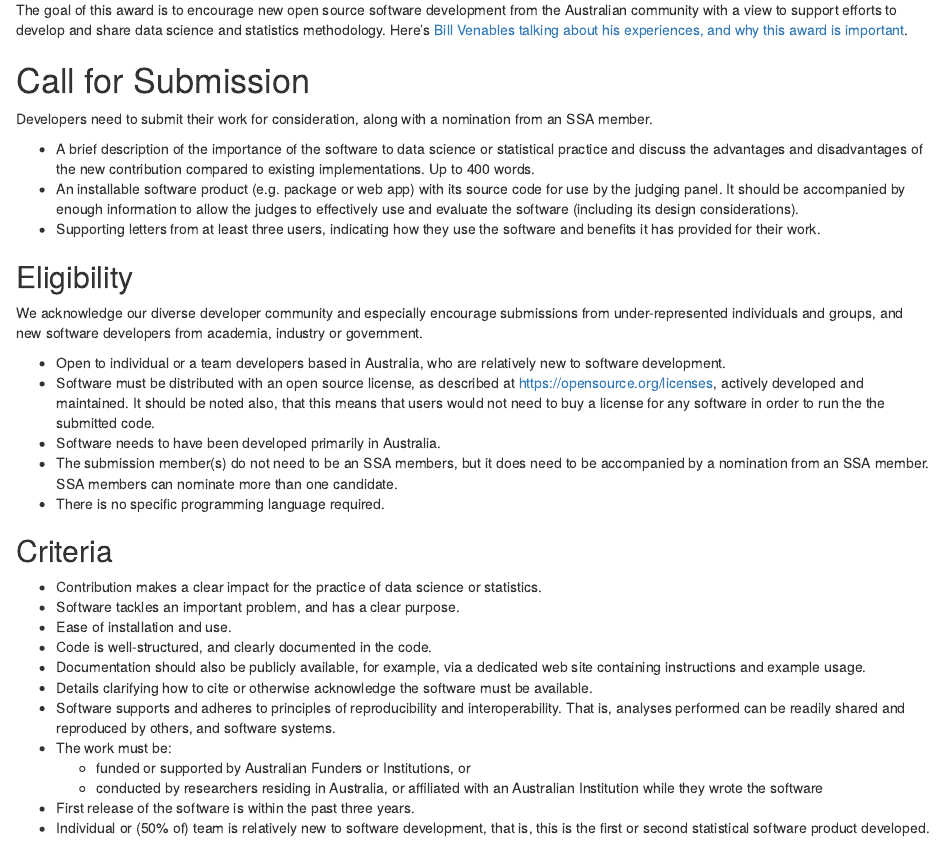
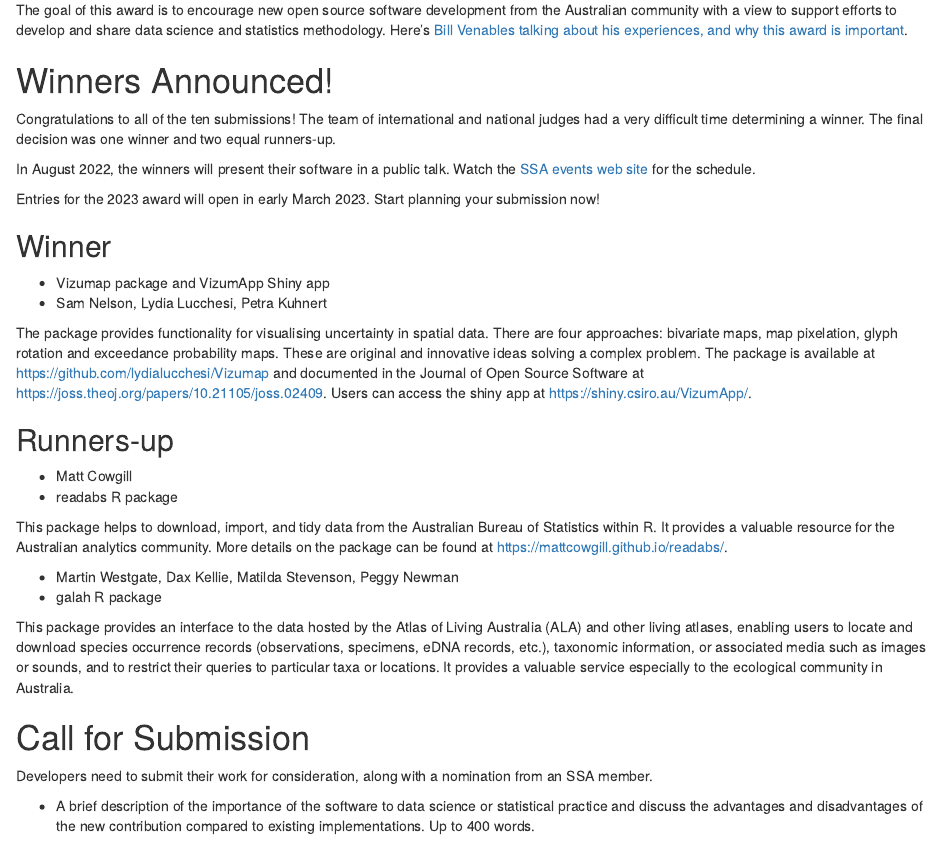
Before and after one commit to StatSocAus/venables-award, an R Markdown document (index.Rmd): the page in a window 1100 px wide, from 120 px down. Rendered offline with R 4.5, knitr and Pandoc, with nearby package versions; drawn as R Markdown's standard HTML page in place of the format the file asks for.

Commit message:
winners details

````diff
--- a/index.Rmd
+++ b/index.Rmd
@@ -15,6 +15,33 @@
 ```
 
 The goal of this award is to encourage new open source software development from the Australian community with a view to support efforts to develop and share data science and statistics methodology. Here's [Bill Venables talking about his experiences, and why this award is important](https://t.co/NFSvRYrMh8).
+
+# <i class="fas fa-trophy"></i> Winners Announced!
+
+Congratulations to all of the ten submissions! The team of international and national judges had a very difficult time determining a winner. The final decision was one winner and two equal runners-up.
+
+In August 2022, the winners will present their software in a public talk. Watch the [SSA events web site](https://www.statsoc.org.au/Events-listing) for the schedule.
+
+Entries for the 2023 award will open in early March 2023. Start planning your submission now!
+
+## Winner
+
+- Vizumap package and VizumApp Shiny app
+- Sam Nelson, Lydia Lucchesi, Petra Kuhnert
+
+The package provides functionality for visualising uncertainty in spatial data. There are four approaches: bivariate maps, map pixelation, glyph rotation and exceedance probability maps. These are original and innovative ideas solving a complex problem. The package is available at https://github.com/lydialucchesi/Vizumap and documented in the Journal of Open Source Software at https://joss.theoj.org/papers/10.21105/joss.02409. Users can access the shiny app at https://shiny.csiro.au/VizumApp/.
+
+## Runners-up
+
+- Matt Cowgill
+- readabs R package
+
+This package helps to download, import, and tidy data from the Australian Bureau of Statistics within R.  It provides a valuable resource for the Australian analytics community. More details on the package can be found at https://mattcowgill.github.io/readabs/.
+
+- Martin Westgate, Dax Kellie, Matilda Stevenson, Peggy Newman
+- galah R package
+
+This package provides an interface to the data hosted by the Atlas of Living Australia (ALA) and other living atlases, enabling users to locate and download species occurrence records (observations, specimens, eDNA records, etc.), taxonomic information, or associated media such as images or sounds, and to restrict their queries to particular taxa or locations. It provides a valuable service especially to the ecological community in Australia.
 
 # <i class="fas fa-bullhorn"></i> Call for Submission
 
````
Also changed, not shown: docs/search.json, 3 other files.
